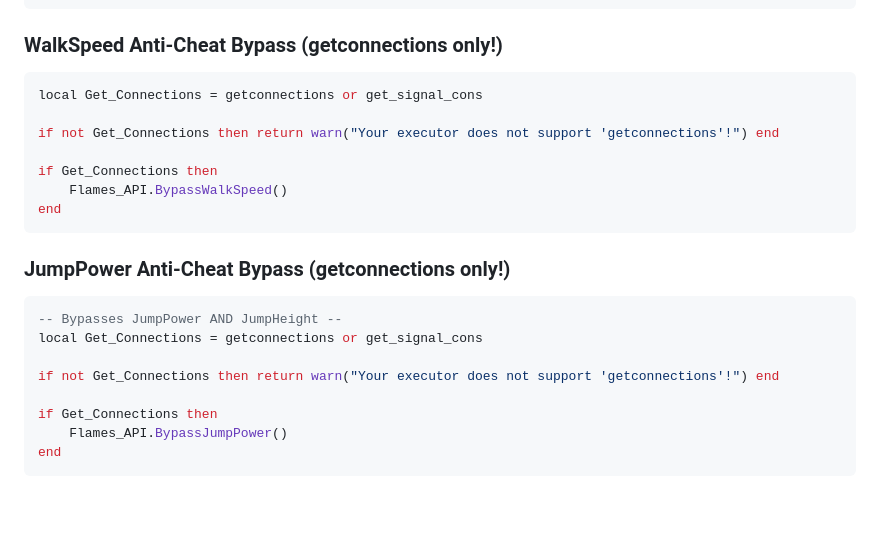
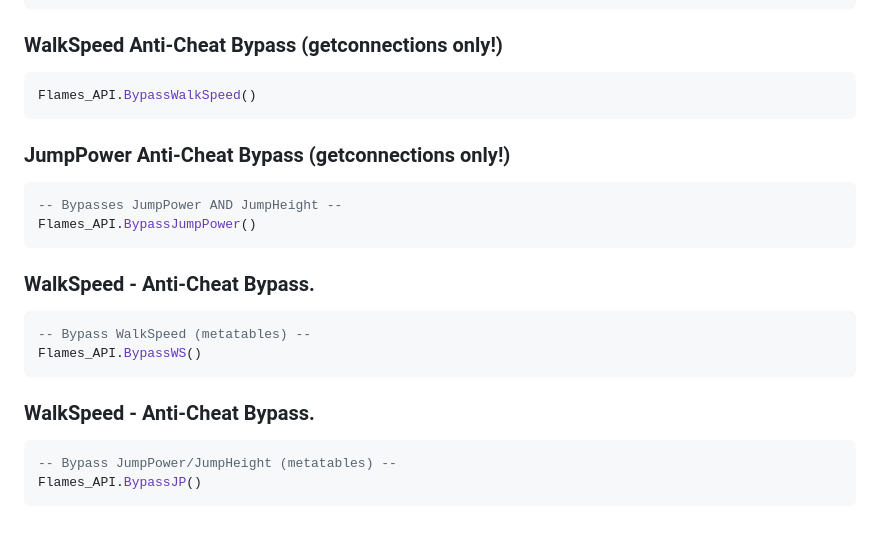
Before and after one commit to EnterpriseExperience/EnterpriseExperience.github.io, a Markdown page: README.md, the part around the change. Drawn GitHub-style.

````diff
--- a/README.md
+++ b/README.md
@@ -182,23 +182,23 @@ Flames_API.BypassAdonis()
 
 ### WalkSpeed Anti-Cheat Bypass (getconnections only!)
 ```lua
-local Get_Connections = getconnections or get_signal_cons
-
-if not Get_Connections then return warn("Your executor does not support 'getconnections'!") end
-
-if Get_Connections then
-    Flames_API.BypassWalkSpeed()
-end
+Flames_API.BypassWalkSpeed()
 ```
 
 ### JumpPower Anti-Cheat Bypass (getconnections only!)
 ```lua
 -- Bypasses JumpPower AND JumpHeight --
-local Get_Connections = getconnections or get_signal_cons
+Flames_API.BypassJumpPower()
+```
 
-if not Get_Connections then return warn("Your executor does not support 'getconnections'!") end
+### WalkSpeed - Anti-Cheat Bypass.
+```lua
+-- Bypass WalkSpeed (metatables) --
+Flames_API.BypassWS()
+```
 
-if Get_Connections then
-    Flames_API.BypassJumpPower()
-end
+### WalkSpeed - Anti-Cheat Bypass.
+```lua
+-- Bypass JumpPower/JumpHeight (metatables) --
+Flames_API.BypassJP()
 ```
````
